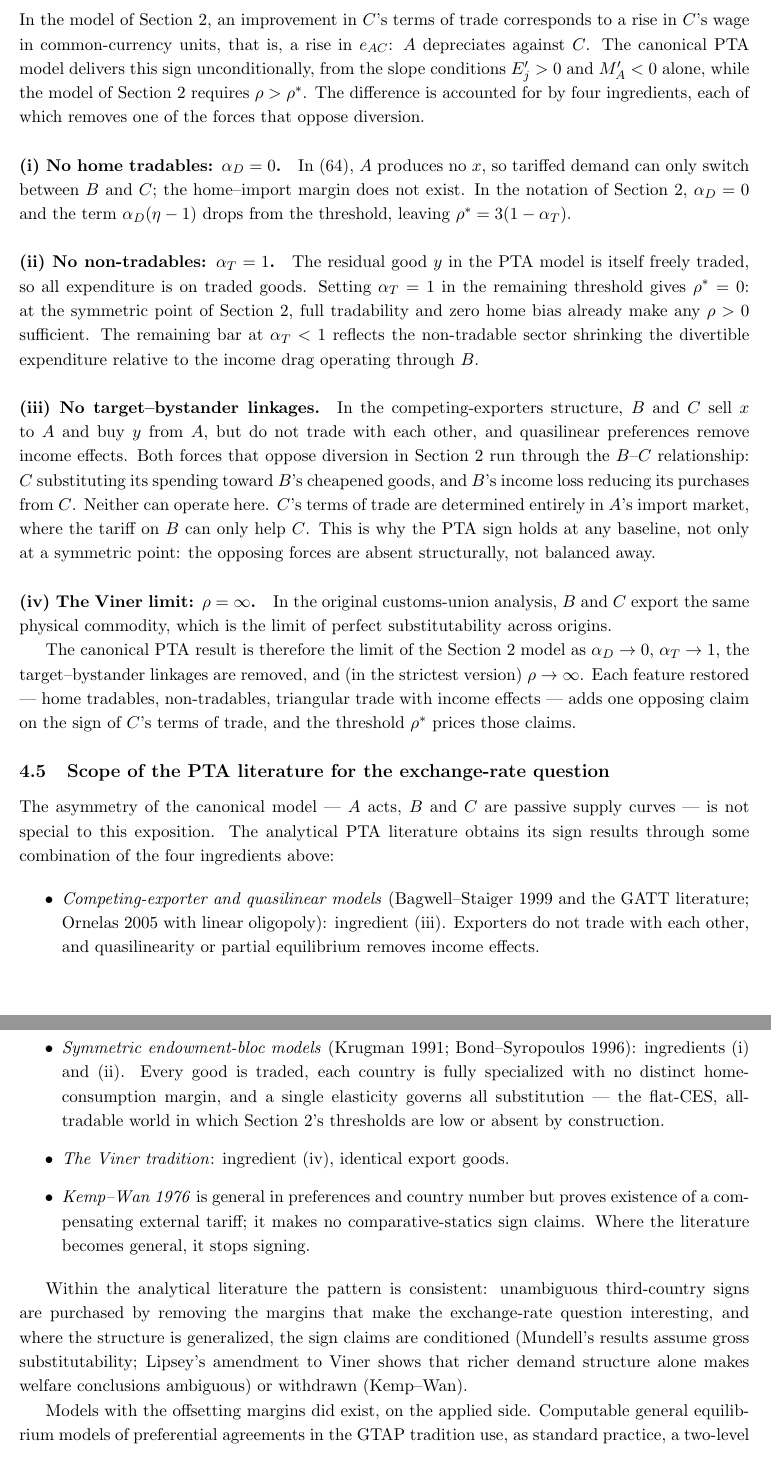
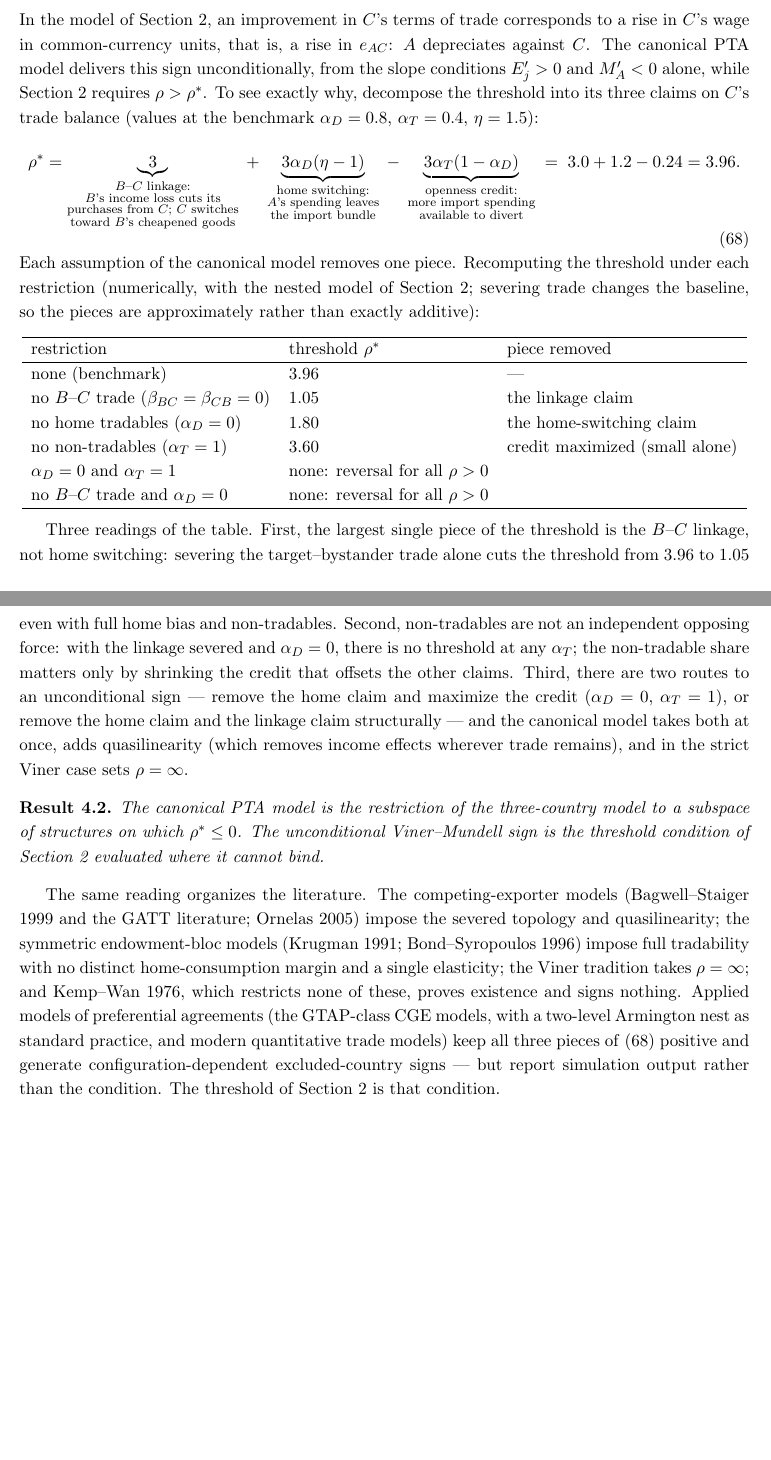
Before and after one commit to jasonzhixinglu/tariff-exchange-rates, a LaTeX document (notes/model_derivations.tex): two parts of pages 12 and 13 of 13, joined at a grey line, cut so that both start at the same text. Compiled offline with pdfLaTeX.

Commit message:
notes: rewrite N-country and PTA sections around the three-country threshold machinery
Section 3: N=2/N=3 analogues inline plus a correspondence table.
Section 4.4: threshold decomposition (linkage + home switching - openness
credit), computed restriction table (severed B-C: 3.96->1.05; aD=0:
->1.80; combinations: no threshold), boxed subspace result.

Co-Authored-By: Claude Opus 5 (1M context) <noreply@anthropic.com>

```diff
--- a/notes/model_derivations.tex
+++ b/notes/model_derivations.tex
@@ -512,31 +533,35 @@ A discriminatory tariff on $B$ worsens $B$'s terms of trade and \emph{improves}
 
-In the model of Section 2, an improvement in $C$'s terms of trade corresponds to a rise in $C$'s wage in common-currency units, that is, a rise in $e_{AC}$: $A$ depreciates against $C$. The canonical PTA model delivers this sign unconditionally, from the slope conditions $E_j' > 0$ and $M_A' < 0$ alone, while the model of Section 2 requires $\rho > \rho^*$. The difference is accounted for by four ingredients, each of which removes one of the forces that oppose diversion.
+In the model of Section 2, an improvement in $C$'s terms of trade corresponds to a rise in $C$'s wage in common-currency units, that is, a rise in $e_{AC}$: $A$ depreciates against $C$. The canonical PTA model delivers this sign unconditionally, from the slope conditions $E_j' > 0$ and $M_A' < 0$ alone, while Section 2 requires $\rho > \rho^*$. To see exactly why, decompose the threshold into its three claims on $C$'s trade balance (values at the benchmark $\alpha_D = 0.8$, $\alpha_T = 0.4$, $\eta = 1.5$):
+\begin{equation}
+\rho^* = \underbrace{3}_{\substack{\text{$B$--$C$ linkage:}\\ \text{$B$'s income loss cuts its}\\ \text{purchases from $C$; $C$ switches}\\ \text{toward $B$'s cheapened goods}}}
+\;+\; \underbrace{3\alpha_D(\eta-1)}_{\substack{\text{home switching:}\\ \text{$A$'s spending leaves}\\ \text{the import bundle}}}
+\;-\; \underbrace{3\alpha_T(1-\alpha_D)}_{\substack{\text{openness credit:}\\ \text{more import spending}\\ \text{available to divert}}}
+\;=\; 3.0 + 1.2 - 0.24 = 3.96 .
+\label{eq:pta-decomp}
+\end{equation}
+Each assumption of the canonical model removes one piece. Recomputing the threshold under each restriction (numerically, with the nested model of Section 2; severing trade changes the baseline, so the pieces are approximately rather than exactly additive):
 
-\paragraph{(i) No home tradables: $\alpha_D = 0$.} In \eqref{eq:pta-mc}, $A$ produces no $x$, so tariffed demand can only switch between $B$ and $C$; the home--import margin does not exist. In the notation of Section 2, $\alpha_D = 0$ and the term $\alpha_D(\eta-1)$ drops from the threshold, leaving $\rho^* = 3(1-\alpha_T)$.
+\begin{center}
+\begin{tabular}{lll}
+\hline
+restriction & threshold $\rho^*$ & piece removed \\
+\hline
+none (benchmark) & $3.96$ & --- \\
+no $B$--$C$ trade ($\beta_{BC} = \beta_{CB} = 0$) & $1.05$ & the linkage claim \\
+no home tradables ($\alpha_D = 0$) & $1.80$ & the home-switching claim \\
+no non-tradables ($\alpha_T = 1$) & $3.60$ & credit maximized (small alone) \\
+$\alpha_D = 0$ and $\alpha_T = 1$ & none: reversal for all $\rho > 0$ & \\
+no $B$--$C$ trade and $\alpha_D = 0$ & none: reversal for all $\rho > 0$ & \\
+\hline
+\end{tabular}
+\end{center}
 
-\paragraph{(ii) No non-tradables: $\alpha_T = 1$.} The residual good $y$ in the PTA model is itself freely traded, so all expenditure is on traded goods. Setting $\alpha_T = 1$ in the remaining threshold gives $\rho^* = 0$: at the symmetric point of Section 2, full tradability and zero home bias already make any $\rho > 0$ sufficient. The remaining bar at $\alpha_T < 1$ reflects the non-tradable sector shrinking the divertible expenditure relative to the income drag operating through $B$.
+Three readings of the table. First, the largest single piece of the threshold is the $B$--$C$ linkage, not home switching: severing the target--bystander trade alone cuts the threshold from $3.96$ to $1.05$ even with full home bias and non-tradables. Second, non-tradables are not an independent opposing force: with the linkage severed and $\alpha_D = 0$, there is no threshold at any $\alpha_T$; the non-tradable share matters only by shrinking the credit that offsets the other claims. Third, there are two routes to an unconditional sign --- remove the home claim and maximize the credit ($\alpha_D = 0$, $\alpha_T = 1$), or remove the home claim and the linkage claim structurally --- and the canonical model takes both at once, adds quasilinearity (which removes income effects wherever trade remains), and in the strict Viner case sets $\rho = \infty$.
 
-\paragraph{(iii) No target--bystander linkages.} In the competing-exporters structure, $B$ and $C$ sell $x$ to $A$ and buy $y$ from $A$, but do not trade with each other, and quasilinear preferences remove income effects. Both forces that oppose diversion in Section 2 run through the $B$--$C$ relationship: $C$ substituting its spending toward $B$'s cheapened goods, and $B$'s income loss reducing its purchases from $C$. Neither can operate here. $C$'s terms of trade are determined entirely in $A$'s import market, where the tariff on $B$ can only help $C$. This is why the PTA sign holds at any baseline, not only at a symmetric point: the opposing forces are absent structurally, not balanced away.
+\begin{result}
+The canonical PTA model is the restriction of the three-country model to a subspace of structures on which $\rho^* \leq 0$. The unconditional Viner--Mundell sign is the threshold condition of Section 2 evaluated where it cannot bind.
+\end{result}
 
-\paragraph{(iv) The Viner limit: $\rho = \infty$.} In the original customs-union analysis, $B$ and $C$ export the same physical commodity, which is the limit of perfect substitutability across origins.
-
-The canonical PTA result is therefore the limit of the Section 2 model as $\alpha_D \to 0$, $\alpha_T \to 1$, the target--bystander linkages are removed, and (in the strictest version) $\rho \to \infty$. Each feature restored --- home tradables, non-tradables, triangular trade with income effects --- adds one opposing claim on the sign of $C$'s terms of trade, and the threshold $\rho^*$ prices those claims.
-
-\subsection{Scope of the PTA literature for the exchange-rate question}
-
-The asymmetry of the canonical model --- $A$ acts, $B$ and $C$ are passive supply curves --- is not special to this exposition. The analytical PTA literature obtains its sign results through some combination of the four ingredients above:
-
-\begin{itemize}
-\item \emph{Competing-exporter and quasilinear models} (Bagwell--Staiger 1999 and the GATT literature; Ornelas 2005 with linear oligopoly): ingredient (iii). Exporters do not trade with each other, and quasilinearity or partial equilibrium removes income effects.
-\item \emph{Symmetric endowment-bloc models} (Krugman 1991; Bond--Syropoulos 1996): ingredients (i) and (ii). Every good is traded, each country is fully specialized with no distinct home-consumption margin, and a single elasticity governs all substitution --- the flat-CES, all-tradable world in which Section 2's thresholds are low or absent by construction.
-\item \emph{The Viner tradition}: ingredient (iv), identical export goods.
-\item \emph{Kemp--Wan 1976} is general in preferences and country number but proves existence of a compensating external tariff; it makes no comparative-statics sign claims. Where the literature becomes general, it stops signing.
-\end{itemize}
-
-Within the analytical literature the pattern is consistent: unambiguous third-country signs are purchased by removing the margins that make the exchange-rate question interesting, and where the structure is generalized, the sign claims are conditioned (Mundell's results assume gross substitutability; Lipsey's amendment to Viner shows that richer demand structure alone makes welfare conclusions ambiguous) or withdrawn (Kemp--Wan).
-
-Models with the offsetting margins did exist, on the applied side. Computable general equilibrium models of preferential agreements in the GTAP tradition use, as standard practice, a two-level Armington nest --- one elasticity between domestic goods and the import composite and a larger one across import sources --- together with full trade matrices, non-tradables, and income effects. Modern quantitative trade models are in the same position, with the two-elasticity version estimated by Li et al. Excluded-country terms-of-trade effects in these models can take either sign, configuration by configuration. But this end of the literature reports simulation output; it has not asked \emph{when} the sign flips.
-
-The division of labor is therefore: the analytical PTA literature establishes the possibility of the result --- a discriminatory tariff improving the excluded country's terms of trade, hence depreciating the tariffer against it --- with the opposing forces removed by construction; the applied literature contains the opposing forces but has not characterized the sign; and the condition itself was stated in neither terms-of-trade nor exchange-rate language. The nested three-country model is the minimal setting that both nests the analytical result (as the limit of the previous subsection) and locates the threshold that the applied structures contain implicitly.
+The same reading organizes the literature. The competing-exporter models (Bagwell--Staiger 1999 and the GATT literature; Ornelas 2005) impose the severed topology and quasilinearity; the symmetric endowment-bloc models (Krugman 1991; Bond--Syropoulos 1996) impose full tradability with no distinct home-consumption margin and a single elasticity; the Viner tradition takes $\rho = \infty$; and Kemp--Wan 1976, which restricts none of these, proves existence and signs nothing. Applied models of preferential agreements (the GTAP-class CGE models, with a two-level Armington nest as standard practice, and modern quantitative trade models) keep all three pieces of \eqref{eq:pta-decomp} positive and generate configuration-dependent excluded-country signs --- but report simulation output rather than the condition. The threshold of Section 2 is that condition.
 
 \end{document}
```
Also changed, not shown: REVISION_CHANGES.md (+6 -0 lines), notes/model_derivations.pdf, notes/model_derivations.tex (37 more changed lines).
